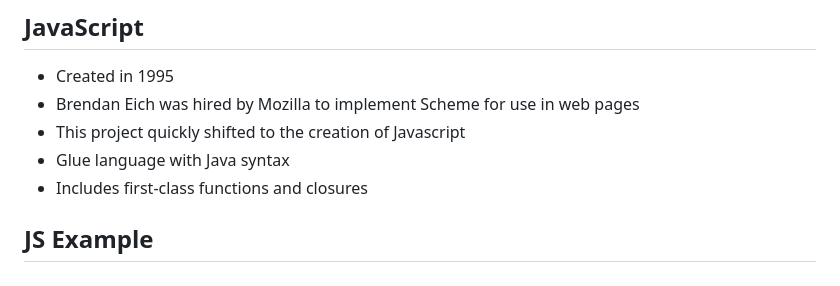
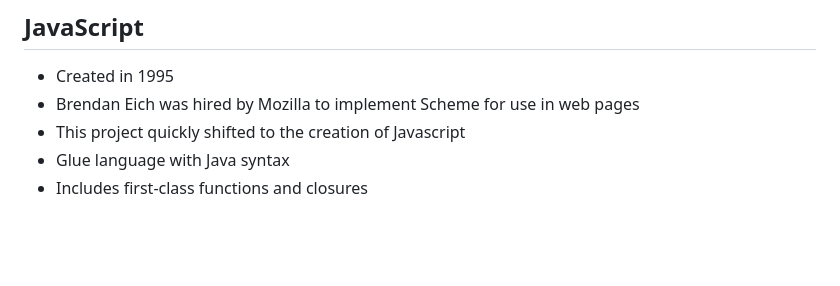
Before and after one commit to jncraton/programming-languages-cpsc2430, a Markdown page: lectures/13-functional-programming.md, the part around the change. Rendered like a GitHub page; blank space fills up the shorter version.

Commit message:
Remove final example

```diff
--- a/lectures/13-functional-programming.md
+++ b/lectures/13-functional-programming.md
@@ -164,5 +164,3 @@ def fib(n):
 - This project quickly shifted to the creation of Javascript
 - Glue language with Java syntax
 - Includes first-class functions and closures
-
-## JS Example
```
